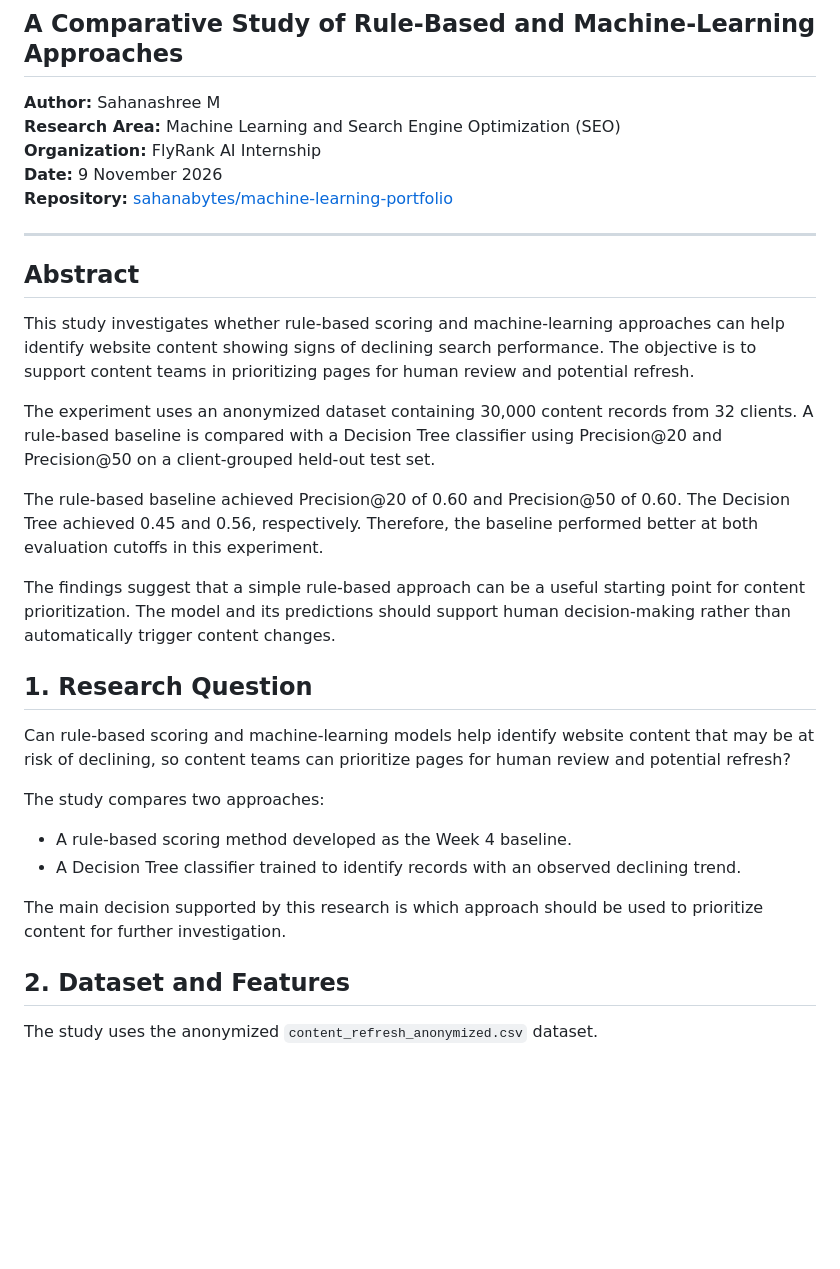
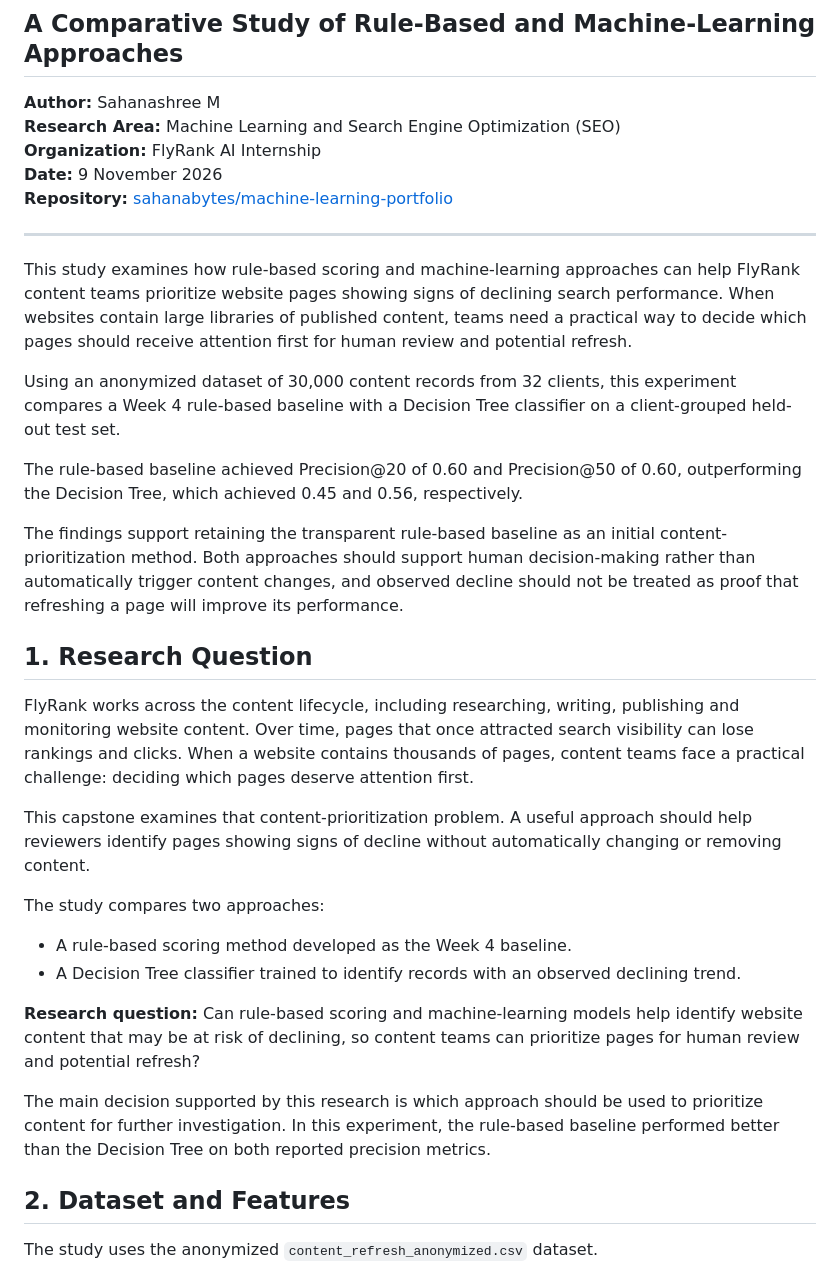
Before and after one commit to sahanabytes/machine-learning-portfolio, a Markdown page: docs/index.md, the part around the change. Drawn GitHub-style; blank space fills up the shorter version.

Commit message:
Connect research paper to FlyRank case study

```diff
--- a/docs/index.md
+++ b/docs/index.md
@@ -10,27 +10,27 @@
 
 ---
 
-## Abstract
+This study examines how rule-based scoring and machine-learning approaches can help FlyRank content teams prioritize website pages showing signs of declining search performance. When websites contain large libraries of published content, teams need a practical way to decide which pages should receive attention first for human review and potential refresh.
 
-This study investigates whether rule-based scoring and machine-learning approaches can help identify website content showing signs of declining search performance. The objective is to support content teams in prioritizing pages for human review and potential refresh.
+Using an anonymized dataset of 30,000 content records from 32 clients, this experiment compares a Week 4 rule-based baseline with a Decision Tree classifier on a client-grouped held-out test set.
 
-The experiment uses an anonymized dataset containing 30,000 content records from 32 clients. A rule-based baseline is compared with a Decision Tree classifier using Precision@20 and Precision@50 on a client-grouped held-out test set.
+The rule-based baseline achieved Precision@20 of 0.60 and Precision@50 of 0.60, outperforming the Decision Tree, which achieved 0.45 and 0.56, respectively.
 
-The rule-based baseline achieved Precision@20 of 0.60 and Precision@50 of 0.60. The Decision Tree achieved 0.45 and 0.56, respectively. Therefore, the baseline performed better at both evaluation cutoffs in this experiment.
-
-The findings suggest that a simple rule-based approach can be a useful starting point for content prioritization. The model and its predictions should support human decision-making rather than automatically trigger content changes.
-
+The findings support retaining the transparent rule-based baseline as an initial content-prioritization method. Both approaches should support human decision-making rather than automatically trigger content changes, and observed decline should not be treated as proof that refreshing a page will improve its performance.
 ## 1. Research Question
 
-Can rule-based scoring and machine-learning models help identify website content that may be at risk of declining, so content teams can prioritize pages for human review and potential refresh?
+FlyRank works across the content lifecycle, including researching, writing, publishing and monitoring website content. Over time, pages that once attracted search visibility can lose rankings and clicks. When a website contains thousands of pages, content teams face a practical challenge: deciding which pages deserve attention first.
+
+This capstone examines that content-prioritization problem. A useful approach should help reviewers identify pages showing signs of decline without automatically changing or removing content.
 
 The study compares two approaches:
 
 - A rule-based scoring method developed as the Week 4 baseline.
 - A Decision Tree classifier trained to identify records with an observed declining trend.
 
-The main decision supported by this research is which approach should be used to prioritize content for further investigation.
+**Research question:** Can rule-based scoring and machine-learning models help identify website content that may be at risk of declining, so content teams can prioritize pages for human review and potential refresh?
 
+The main decision supported by this research is which approach should be used to prioritize content for further investigation. In this experiment, the rule-based baseline performed better than the Decision Tree on both reported precision metrics.
 ## 2. Dataset and Features
 
 The study uses the anonymized `content_refresh_anonymized.csv` dataset.
```
